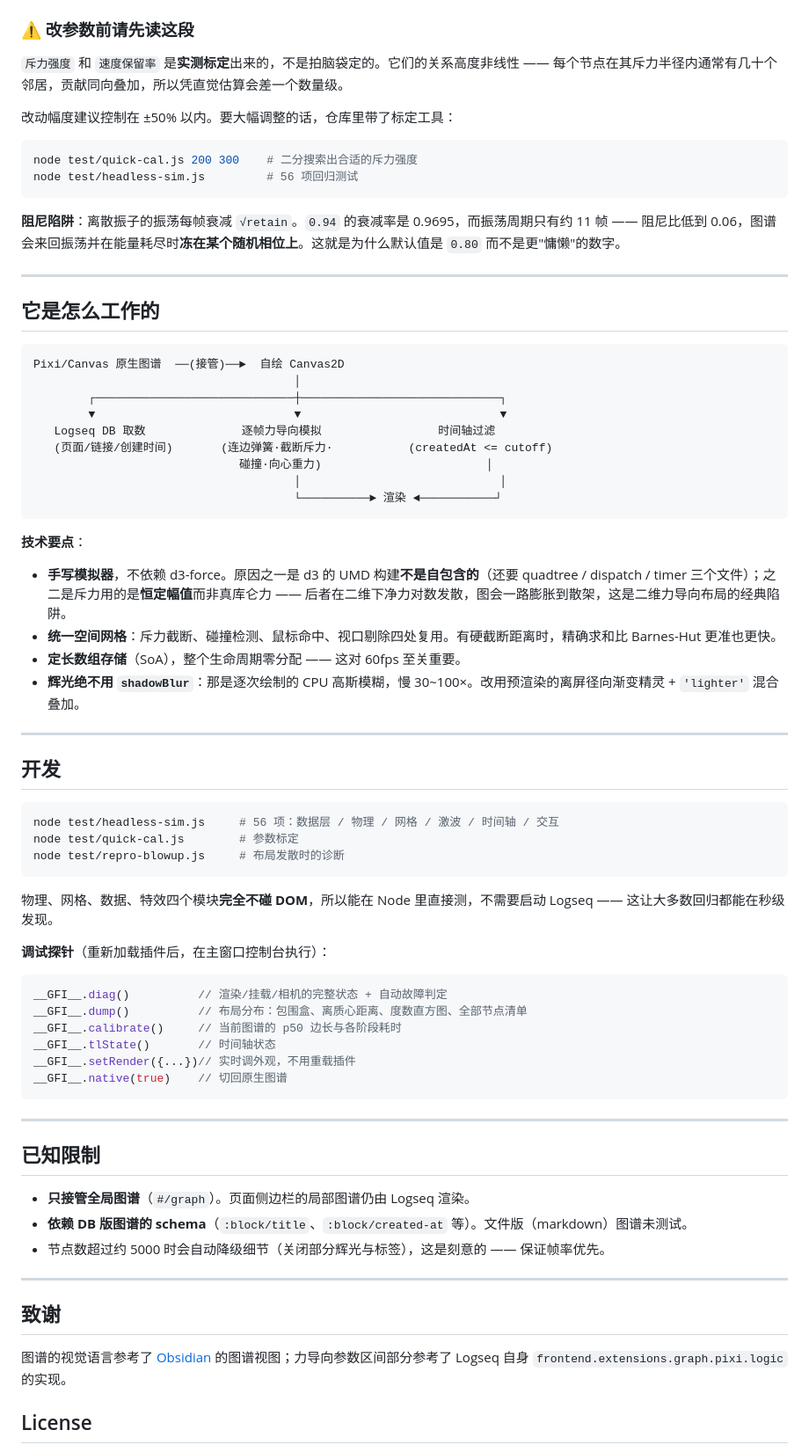
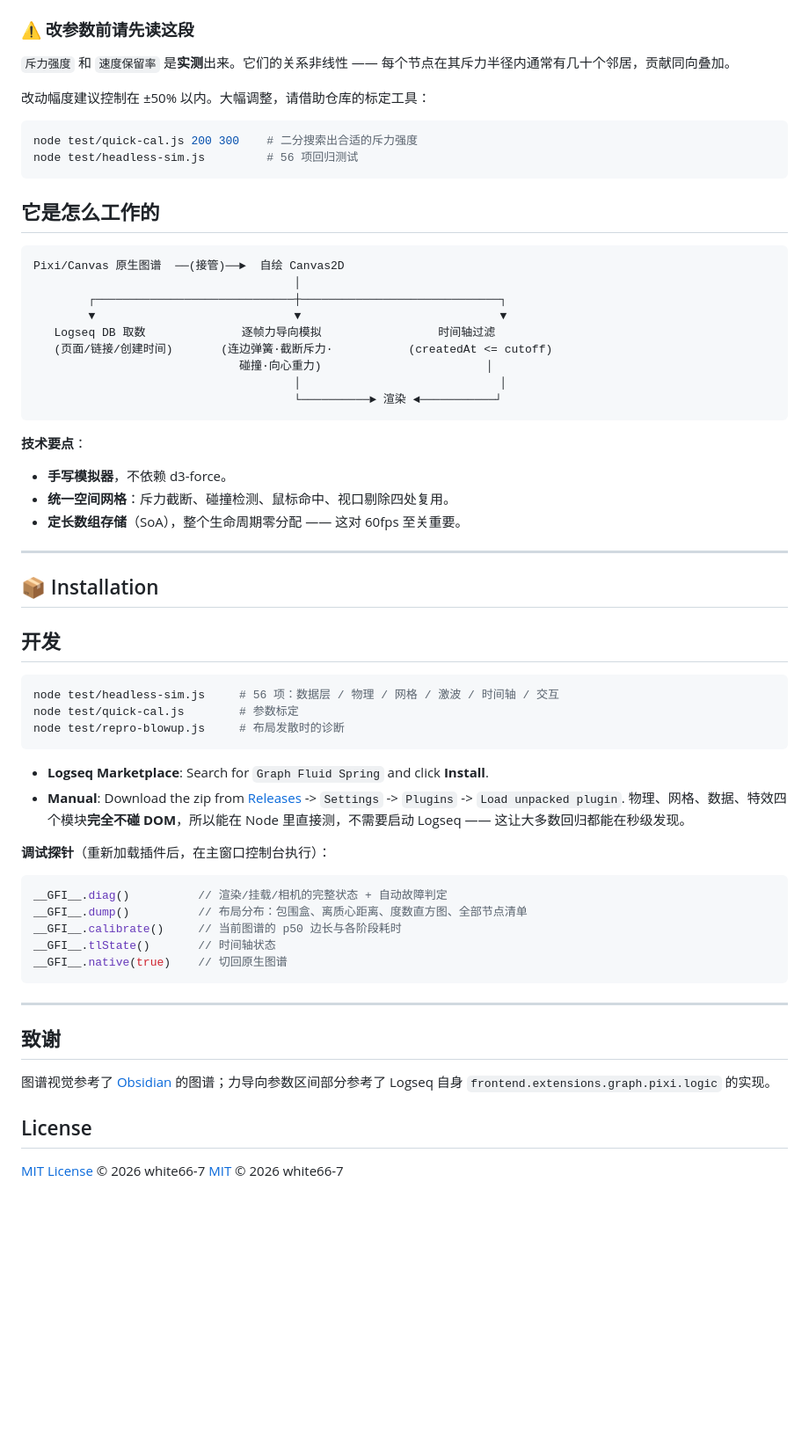
Before and after one commit to white66-7/Graph-Fluid-Spring, a Markdown page: README.md, the part around one of its changes. Shown at 88% size. Drawn GitHub-style; blank space fills up the shorter version.

````diff
--- a/README.md
+++ b/README.md
@@ -102,18 +81,14 @@ Graph Inertia 接管了整个图谱渲染，换成一套**逐帧运行**的力
 
 ### ⚠ 改参数前请先读这段
 
-`斥力强度` 和 `速度保留率` 是**实测标定**出来的，不是拍脑袋定的。它们的关系高度非线性 —— 每个节点在其斥力半径内通常有几十个邻居，贡献同向叠加，所以凭直觉估算会差一个数量级。
+`斥力强度` 和 `速度保留率` 是**实测**出来。它们的关系非线性 —— 每个节点在其斥力半径内通常有几十个邻居，贡献同向叠加。
 
-改动幅度建议控制在 ±50% 以内。要大幅调整的话，仓库里带了标定工具：
+改动幅度建议控制在 ±50% 以内。大幅调整，请借助仓库的标定工具：
 
 ```bash
 node test/quick-cal.js 200 300    # 二分搜索出合适的斥力强度
 node test/headless-sim.js         # 56 项回归测试
 ```
-
-**阻尼陷阱**：离散振子的振荡每帧衰减 `√retain`。`0.94` 的衰减率是 0.9695，而振荡周期只有约 11 帧 —— 阻尼比低到 0.06，图谱会来回振荡并在能量耗尽时**冻在某个随机相位上**。这就是为什么默认值是 `0.80` 而不是更"慵懒"的数字。
-
----
 
 ## 它是怎么工作的
 
@@ -130,14 +105,12 @@ Pixi/Canvas 原生图谱  ──(接管)──►  自绘 Canvas2D
 ```
 
 **技术要点**：
-
-- **手写模拟器**，不依赖 d3-force。原因之一是 d3 的 UMD 构建**不是自包含的**（还要 quadtree / dispatch / timer 三个文件）；之二是斥力用的是**恒定幅值**而非真库仑力 —— 后者在二维下净力对数发散，图会一路膨胀到散架，这是二维力导向布局的经典陷阱。
-- **统一空间网格**：斥力截断、碰撞检测、鼠标命中、视口剔除四处复用。有硬截断距离时，精确求和比 Barnes-Hut 更准也更快。
+- **手写模拟器**，不依赖 d3-force。
+- **统一空间网格**：斥力截断、碰撞检测、鼠标命中、视口剔除四处复用。
 - **定长数组存储**（SoA），整个生命周期零分配 —— 这对 60fps 至关重要。
-- **辉光绝不用 `shadowBlur`**：那是逐次绘制的 CPU 高斯模糊，慢 30~100×。改用预渲染的离屏径向渐变精灵 + `'lighter'` 混合叠加。
-
 ---
 
+## 📦 Installation
 ## 开发
 
 ```bash
@@ -146,6 +119,8 @@ node test/quick-cal.js        # 参数标定
 node test/repro-blowup.js     # 布局发散时的诊断
 ```
 
+* **Logseq Marketplace**: Search for `Graph Fluid Spring` and click **Install**.
+* **Manual**: Download the zip from [Releases](https://github.com/white66-7/Graph-Fluid-Spring/releases) -> `Settings` -> `Plugins` -> `Load unpacked plugin`.
 物理、网格、数据、特效四个模块**完全不碰 DOM**，所以能在 Node 里直接测，不需要启动 Logseq —— 这让大多数回归都能在秒级发现。
 
 **调试探针**（重新加载插件后，在主窗口控制台执行）：
@@ -155,24 +130,15 @@ __GFI__.diag()          // 渲染/挂载/相机的完整状态 + 自动故障判
 __GFI__.dump()          // 布局分布：包围盒、离质心距离、度数直方图、全部节点清单
 __GFI__.calibrate()     // 当前图谱的 p50 边长与各阶段耗时
 __GFI__.tlState()       // 时间轴状态
-__GFI__.setRender({...})// 实时调外观，不用重载插件
 __GFI__.native(true)    // 切回原生图谱
 ```
-
----
-
-## 已知限制
-
-- **只接管全局图谱**（`#/graph`）。页面侧边栏的局部图谱仍由 Logseq 渲染。
-- **依赖 DB 版图谱的 schema**（`:block/title`、`:block/created-at` 等）。文件版（markdown）图谱未测试。
-- 节点数超过约 5000 时会自动降级细节（关闭部分辉光与标签），这是刻意的 —— 保证帧率优先。
-
 ---
 
 ## 致谢
 
-图谱的视觉语言参考了 [Obsidian](https://obsidian.md) 的图谱视图；力导向参数区间部分参考了 Logseq 自身 `frontend.extensions.graph.pixi.logic` 的实现。
+图谱视觉参考了 [Obsidian](https://obsidian.md) 的图谱；力导向参数区间部分参考了 Logseq 自身 `frontend.extensions.graph.pixi.logic` 的实现。
 
 ## License
 
+[MIT License](./LICENSE) © 2026 white66-7
 [MIT](./LICENSE) © 2026 white66-7
````
Also changed, not shown: other parts of README.md (+22 -43 lines).
